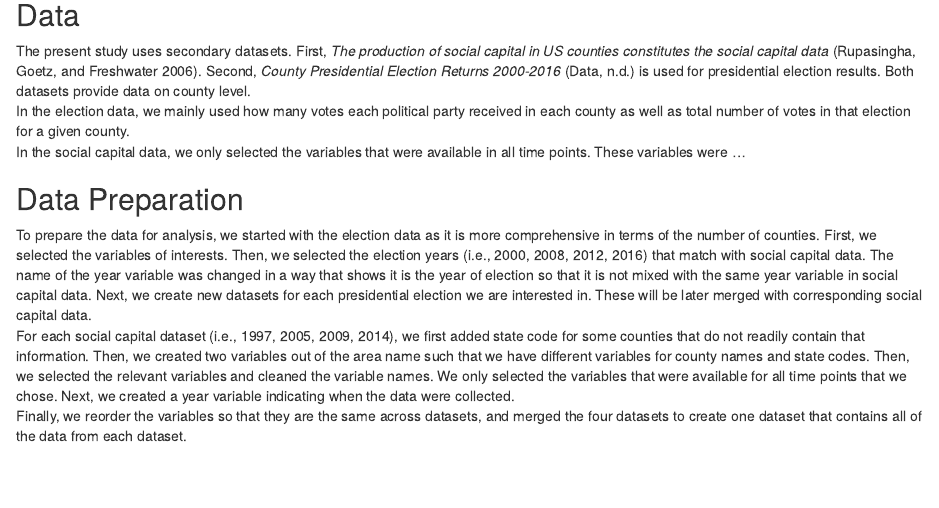
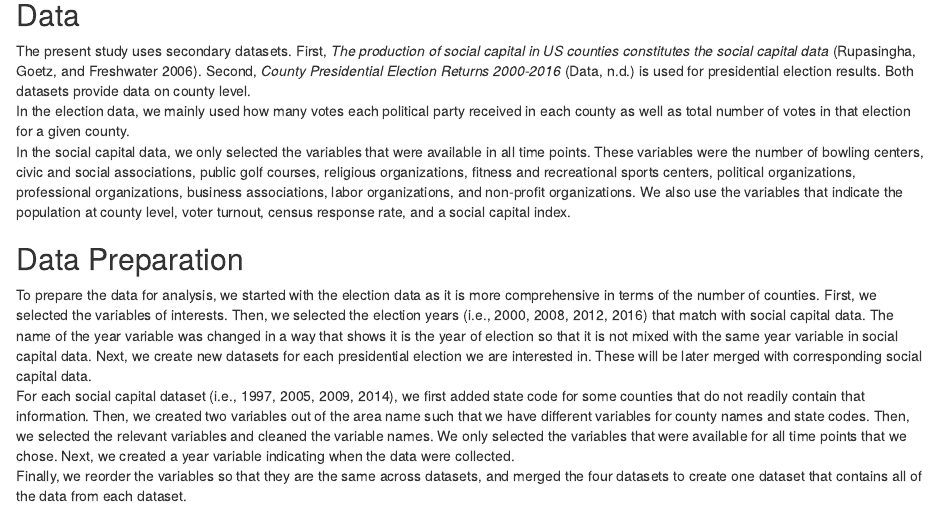
Before and after one commit to mkezer/EDLD651-Final-Project, an R Markdown document (script/Script.Rmd): the page in a window 1100 px wide, from 1260 px down. Rendered offline with R 4.5, knitr and Pandoc, with nearby package versions; code that draws random numbers runs with fixed seeds of ours; some code elsewhere in the file could not run offline; column names are cleaned by a stand-in for the janitor package.

Commit message:
Added variable descriptions

```diff
--- a/script/Script.Rmd
+++ b/script/Script.Rmd
@@ -106,8 +106,7 @@ knitr::opts_chunk$set(cache.extra = knitr::rand_seed,
 ## Data
   The present study uses secondary datasets. First, *The production of social capital in US counties constitutes the social capital data* [@rupasingha2006]. Second, *County Presidential Election Returns 2000-2016* [@data6science] is used for presidential election results. Both datasets provide data on county level.
   In the election data, we mainly used how many votes each political party received in each county as well as total number of votes in that election for a given county.
-  In the social capital data, we only selected the variables that were available in all time points. These variables were ...
-
+  In the social capital data, we only selected the variables that were available in all time points. These variables were the number of bowling centers, civic and social associations, public golf courses, religious organizations, fitness and recreational sports centers, political organizations, professional organizations, business associations, labor organizations, and non-profit organizations. We also use the variables that indicate the population at county level, voter turnout, census response rate, and a social capital index.
 
 ## Data Preparation
   To prepare the data for analysis, we started with the election data as it is more comprehensive in terms of the number of counties. First, we selected the variables of interests. Then, we selected the election years (i.e., 2000, 2008, 2012, 2016) that match with social capital data. The name of the year variable was changed in a way that shows it is the year of election so that it is not mixed with the same year variable in social capital data. Next, we create new datasets for each presidential election we are interested in. These will be later merged with corresponding social capital data.
```
